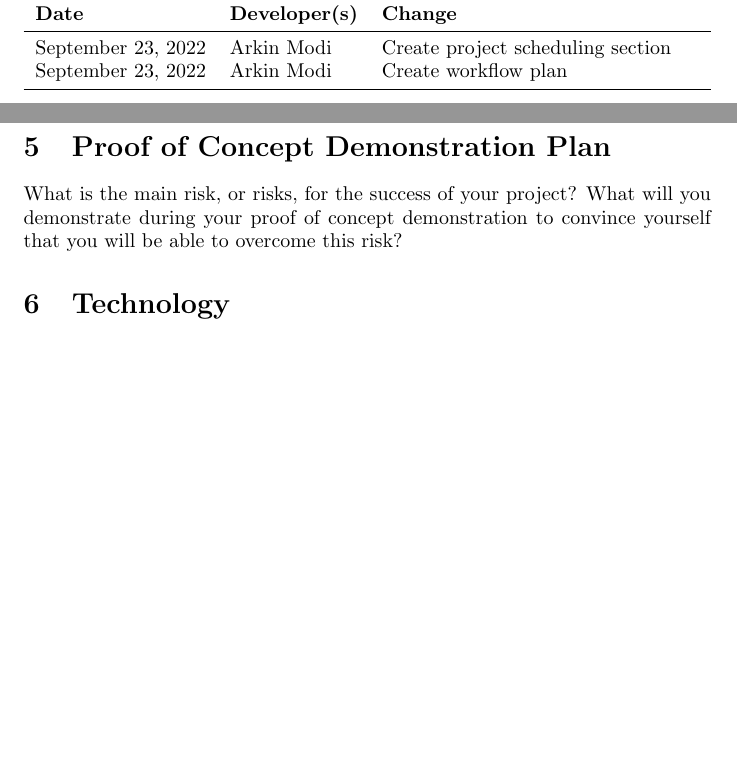
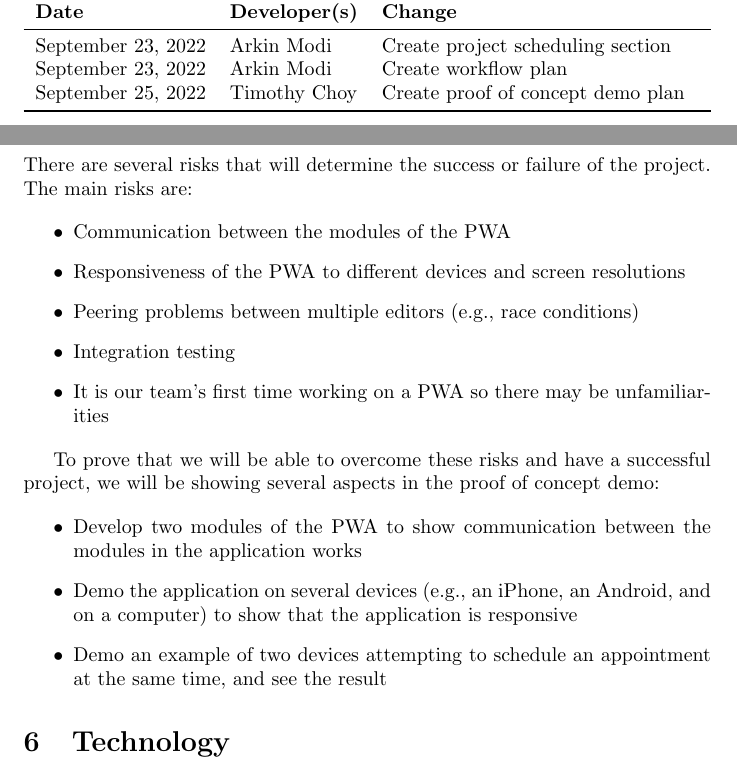
Before and after one commit to arkinmodi/project-sayyara, a LaTeX document (docs/DevelopmentPlan/DevelopmentPlan.tex): two parts of pages 1 and 4 of 4 before the commit and two parts of pages 1 and 4 of 5 after it, joined at a grey line, cut so that both start at the same text, the shorter picture padded with empty space. Compiled offline with pdfLaTeX.

Commit message:
Add proof of concept demo plan (#46)

```diff
--- a/docs/DevelopmentPlan/DevelopmentPlan.tex
+++ b/docs/DevelopmentPlan/DevelopmentPlan.tex
@@ -23,6 +23,7 @@
 \midrule
 September 23, 2022 & Arkin Modi & Create project scheduling section\\
 September 23, 2022 & Arkin Modi & Create workflow plan\\
+September 25, 2022 & Timothy Choy & Create proof of concept demo plan\\
 \bottomrule
 \end{tabularx}
 \end{table}
@@ -118,9 +119,27 @@ board will be used to visualize the progress of each issue and track overall pro
 
 \section{Proof of Concept Demonstration Plan}
 
-What is the main risk, or risks, for the success of your project?  What will you
-demonstrate during your proof of concept demonstration to convince yourself that
-you will be able to overcome this risk?
+% What is the main risk, or risks, for the success of your project?  What will you
+% demonstrate during your proof of concept demonstration to convince yourself that
+% you will be able to overcome this risk?
+There are several risks that will determine the success or failure of the project. The main risks are:
+
+\begin{itemize}
+	\item Communication between the modules of the PWA
+	\item Responsiveness of the PWA to different devices and screen resolutions
+	\item Peering problems between multiple editors (e.g., race conditions)
+	\item Integration testing
+	\item It is our team's first time working on a PWA so there may be unfamiliarities
+\end{itemize}
+
+To prove that we will be able to overcome these risks and have a successful project, we will be showing
+several aspects in the proof of concept demo:
+
+\begin{itemize}
+	\item Develop two modules of the PWA to show communication between the modules in the application works
+	\item Demo the application on several devices (e.g., an iPhone, an Android, and on a computer) to show that the application is responsive
+	\item Demo an example of two devices attempting to schedule an appointment at the same time, and see the result
+\end{itemize}
 
 \section{Technology}
 
```
